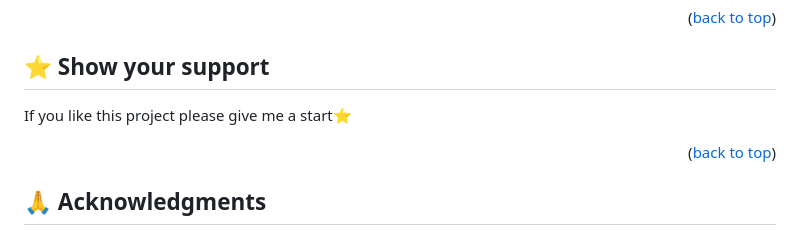
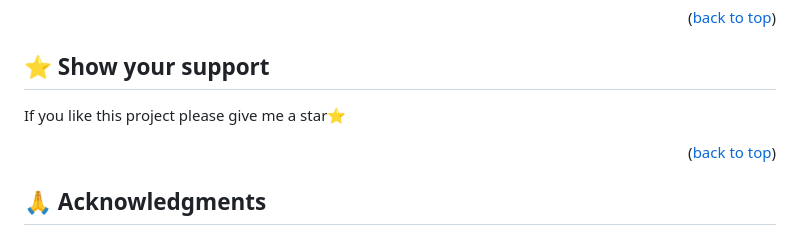
Before and after one commit to Stephen-Adom/leaderboard, a Markdown page: README.md, the part around the change. GitHub-like rendering.

Commit message:
fix typo README.MD file

```diff
--- a/README.md
+++ b/README.md
@@ -151,7 +151,7 @@ Feel free to check the [issues page](../../issues/).
 
 ## ⭐️ Show your support <a name="support"></a>
 
-If you like this project please give me a start⭐
+If you like this project please give me a star⭐
 
 <p align="right">(<a href="#readme-top">back to top</a>)</p>
 
```
